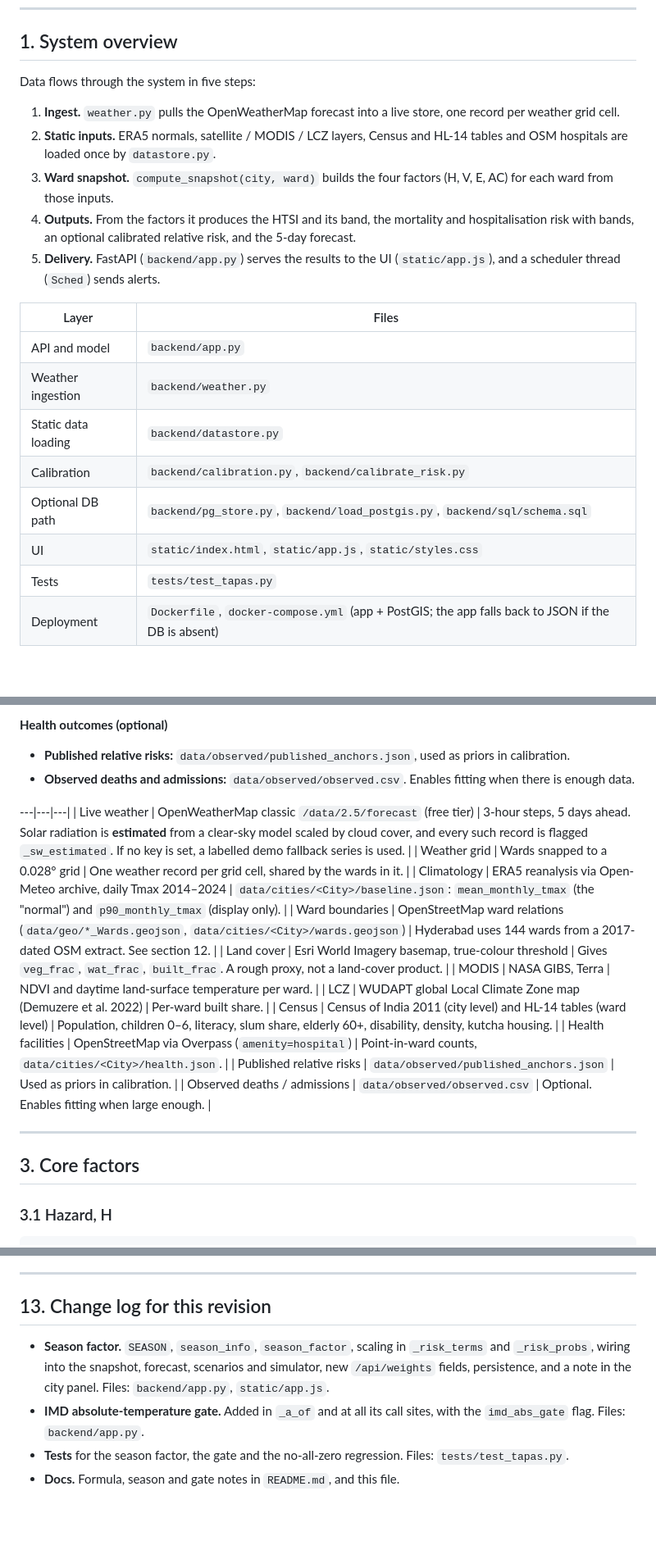
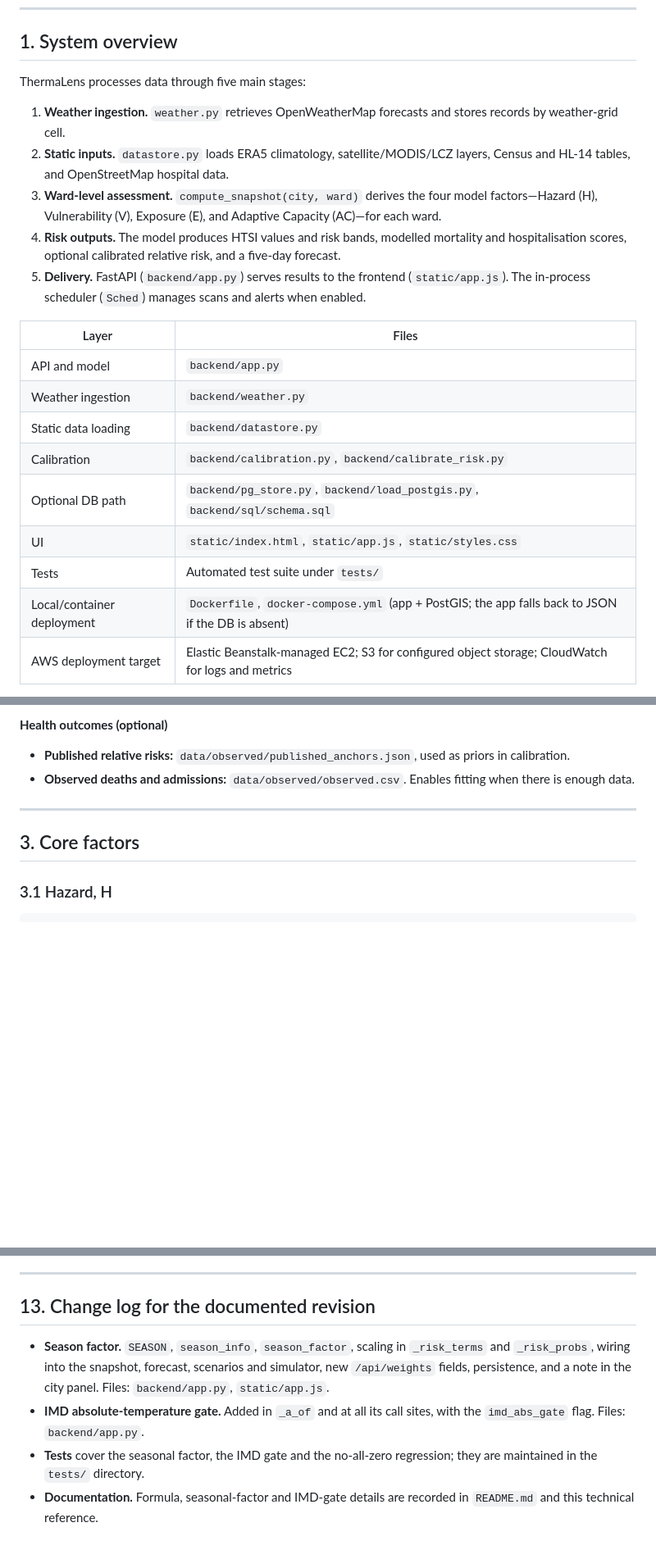
Before and after one commit to yash565-git0/ThermaLens, a Markdown page: TECHNICAL.md, 3 parts joined by grey strips. Shown at 82% size. GitHub-like rendering; blank space fills up the shorter version.

Commit message:
Revise TECHNICAL.md for ThermaLens updates

```diff
--- a/TECHNICAL.md
+++ b/TECHNICAL.md
@@ -26,13 +26,13 @@ This document describes how the system works as implemented in the code. Every c
 
 ## 1. System overview
 
-Data flows through the system in five steps:
+ThermaLens processes data through five main stages:
 
-1. **Ingest.** `weather.py` pulls the OpenWeatherMap forecast into a live store, one record per weather grid cell.
-2. **Static inputs.** ERA5 normals, satellite / MODIS / LCZ layers, Census and HL-14 tables and OSM hospitals are loaded once by `datastore.py`.
-3. **Ward snapshot.** `compute_snapshot(city, ward)` builds the four factors (H, V, E, AC) for each ward from those inputs.
-4. **Outputs.** From the factors it produces the HTSI and its band, the mortality and hospitalisation risk with bands, an optional calibrated relative risk, and the 5-day forecast.
-5. **Delivery.** FastAPI (`backend/app.py`) serves the results to the UI (`static/app.js`), and a scheduler thread (`Sched`) sends alerts.
+1. **Weather ingestion.** `weather.py` retrieves OpenWeatherMap forecasts and stores records by weather-grid cell.
+2. **Static inputs.** `datastore.py` loads ERA5 climatology, satellite/MODIS/LCZ layers, Census and HL-14 tables, and OpenStreetMap hospital data.
+3. **Ward-level assessment.** `compute_snapshot(city, ward)` derives the four model factors—Hazard (H), Vulnerability (V), Exposure (E), and Adaptive Capacity (AC)—for each ward.
+4. **Risk outputs.** The model produces HTSI values and risk bands, modelled mortality and hospitalisation scores, optional calibrated relative risk, and a five-day forecast.
+5. **Delivery.** FastAPI (`backend/app.py`) serves results to the frontend (`static/app.js`). The in-process scheduler (`Sched`) manages scans and alerts when enabled.
 
 | Layer | Files |
 |---|---|
@@ -42,6 +42,7 @@ Data flows through the system in five steps:
 | Calibration | `backend/calibration.py`, `backend/calibrate_risk.py` |
 | Optional DB path | `backend/pg_store.py`, `backend/load_postgis.py`, `backend/sql/schema.sql` |
 | UI | `static/index.html`, `static/app.js`, `static/styles.css` |
-| Tests | `tests/test_tapas.py` |
-| Deployment | `Dockerfile`, `docker-compose.yml` (app + PostGIS; the app falls back to JSON if the DB is absent) |
+| Tests | Automated test suite under `tests/` |
+| Local/container deployment | `Dockerfile`, `docker-compose.yml` (app + PostGIS; the app falls back to JSON if the DB is absent) |
+| AWS deployment target | Elastic Beanstalk-managed EC2; S3 for configured object storage; CloudWatch for logs and metrics |
 
@@ -69,19 +98,6 @@ Run locally: `python backend/main.py` (serves on port 8000).
 **Health outcomes (optional)**
 - **Published relative risks:** `data/observed/published_anchors.json`, used as priors in calibration.
 - **Observed deaths and admissions:** `data/observed/observed.csv`. Enables fitting when there is enough data.
-
----|---|---|
-| Live weather | OpenWeatherMap classic `/data/2.5/forecast` (free tier) | 3-hour steps, 5 days ahead. Solar radiation is **estimated** from a clear-sky model scaled by cloud cover, and every such record is flagged `_sw_estimated`. If no key is set, a labelled demo fallback series is used. |
-| Weather grid | Wards snapped to a 0.028° grid | One weather record per grid cell, shared by the wards in it. |
-| Climatology | ERA5 reanalysis via Open-Meteo archive, daily Tmax 2014–2024 | `data/cities/<City>/baseline.json`: `mean_monthly_tmax` (the "normal") and `p90_monthly_tmax` (display only). |
-| Ward boundaries | OpenStreetMap ward relations (`data/geo/*_Wards.geojson`, `data/cities/<City>/wards.geojson`) | Hyderabad uses 144 wards from a 2017-dated OSM extract. See section 12. |
-| Land cover | Esri World Imagery basemap, true-colour threshold | Gives `veg_frac`, `wat_frac`, `built_frac`. A rough proxy, not a land-cover product. |
-| MODIS | NASA GIBS, Terra | NDVI and daytime land-surface temperature per ward. |
-| LCZ | WUDAPT global Local Climate Zone map (Demuzere et al. 2022) | Per-ward built share. |
-| Census | Census of India 2011 (city level) and HL-14 tables (ward level) | Population, children 0–6, literacy, slum share, elderly 60+, disability, density, kutcha housing. |
-| Health facilities | OpenStreetMap via Overpass (`amenity=hospital`) | Point-in-ward counts, `data/cities/<City>/health.json`. |
-| Published relative risks | `data/observed/published_anchors.json` | Used as priors in calibration. |
-| Observed deaths / admissions | `data/observed/observed.csv` | Optional. Enables fitting when large enough. |
 
 ---
 
@@ -330,9 +346,9 @@ The one failure, `test_configurable_risk_surface_and_reset`, existed before thes
 
 ---
 
-## 13. Change log for this revision
+## 13. Change log for the documented revision
 
 - **Season factor.** `SEASON`, `season_info`, `season_factor`, scaling in `_risk_terms` and `_risk_probs`, wiring into the snapshot, forecast, scenarios and simulator, new `/api/weights` fields, persistence, and a note in the city panel. Files: `backend/app.py`, `static/app.js`.
 - **IMD absolute-temperature gate.** Added in `_a_of` and at all its call sites, with the `imd_abs_gate` flag. Files: `backend/app.py`.
-- **Tests** for the season factor, the gate and the no-all-zero regression. Files: `tests/test_tapas.py`.
-- **Docs.** Formula, season and gate notes in `README.md`, and this file.
+- **Tests** cover the seasonal factor, the IMD gate and the no-all-zero regression; they are maintained in the `tests/` directory.
+- **Documentation.** Formula, seasonal-factor and IMD-gate details are recorded in `README.md` and this technical reference.
```
Also changed, not shown: other parts of TECHNICAL.md (+37 -9 lines).
